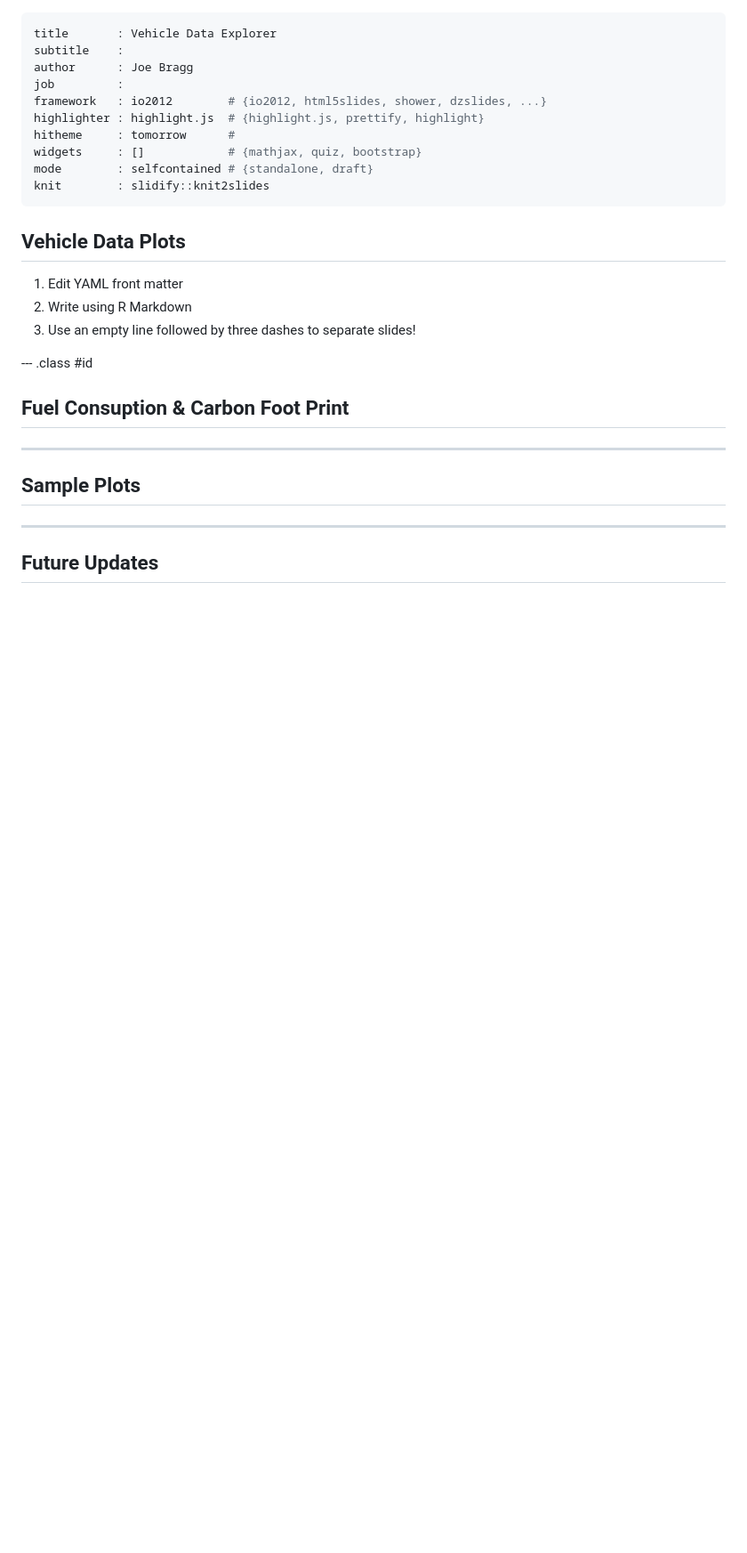
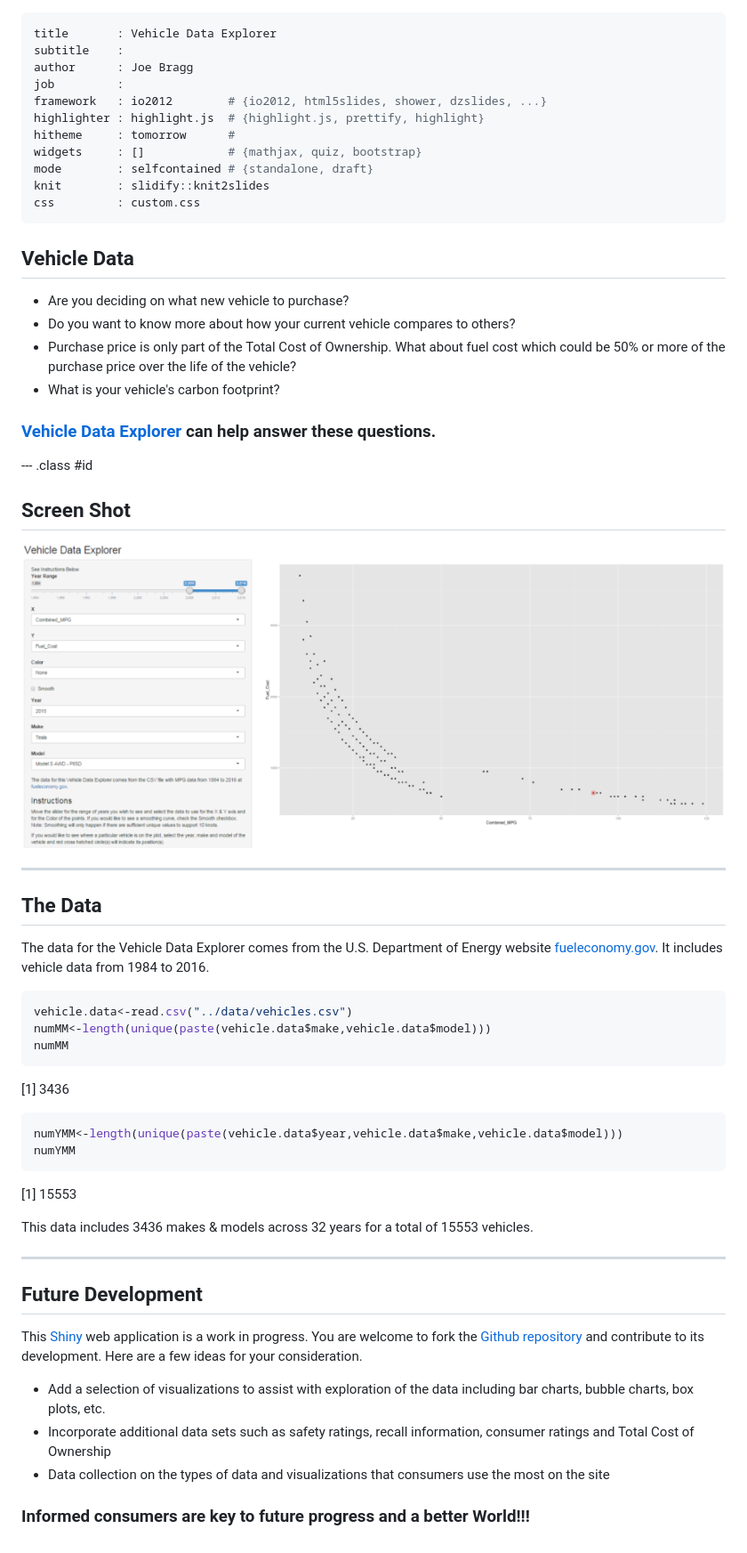
Before and after one commit to joebragg/DataProducts, a Markdown page: Vehicle_Data_Explorer/index.md, the part around the change. Shown: that part at 89% size. Drawn GitHub-style; pictures changed too: Vehicle_Data_Explorer/figures/Capture1.PNG (added); blank space fills up the shorter version.

Commit message:
Updated Slidify slides

````diff
--- a/Vehicle_Data_Explorer/index.md
+++ b/Vehicle_Data_Explorer/index.md
@@ -9,21 +9,55 @@ hitheme     : tomorrow      #
 widgets     : []            # {mathjax, quiz, bootstrap}
 mode        : selfcontained # {standalone, draft}
 knit        : slidify::knit2slides
+css         : custom.css
 ---
 
-## Vehicle Data Plots
+## Vehicle Data
 
-1. Edit YAML front matter
-2. Write using R Markdown
-3. Use an empty line followed by three dashes to separate slides!
+* Are you deciding on what new vehicle to purchase?
+* Do you want to know more about how your current vehicle compares to others?
+* Purchase price is only part of the Total Cost of Ownership. What about fuel cost which could be 50% or more of the purchase price over the life of the vehicle?
+* What is your vehicle's carbon footprint?
+
+### [Vehicle Data Explorer](https://joebragg.shinyapps.io/DataProduct/) can help answer these questions.
+
 
 --- .class #id
 
-## Fuel Consuption & Carbon Foot Print
+## Screen Shot
+
+![Screen Capture](figures/Capture1.PNG)
+
+---
+## The Data
+
+The data for the Vehicle Data Explorer comes from the U.S. Department of Energy website [fueleconomy.gov](http://www.fueleconomy.gov/). It includes vehicle data from 1984 to 2016.
 
 
----
-## Sample Plots
+```r
+vehicle.data<-read.csv("../data/vehicles.csv")
+numMM<-length(unique(paste(vehicle.data$make,vehicle.data$model)))
+numMM
+```
+
+[1] 3436
+
+```r
+numYMM<-length(unique(paste(vehicle.data$year,vehicle.data$make,vehicle.data$model)))
+numYMM
+```
+
+[1] 15553
+
+This data includes 3436 makes & models across 32 years for a total of 15553 vehicles.
 
 ---
-## Future Updates
+## Future Development
+
+This [Shiny](http://shiny.rstudio.com/) web application is a work in progress. You are welcome to fork the [Github repository](https://github.com/joebragg/DataProducts.git) and contribute to its development. Here are a few ideas for your consideration.
+
+* Add a selection of visualizations to assist with exploration of the data including bar charts, bubble charts, box plots, etc.
+* Incorporate additional data sets such as safety ratings, recall information, consumer ratings and Total Cost of Ownership
+* Data collection on the types of data and visualizations that consumers use the most on the site
+
+### Informed consumers are key to future progress and a better World!!!
````
Also changed, not shown: 2 other files.
